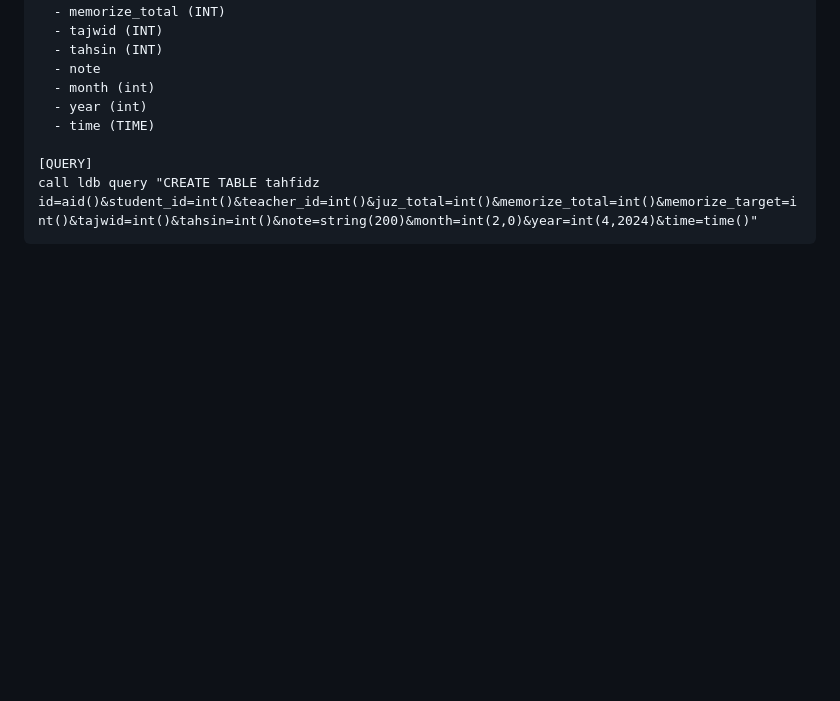
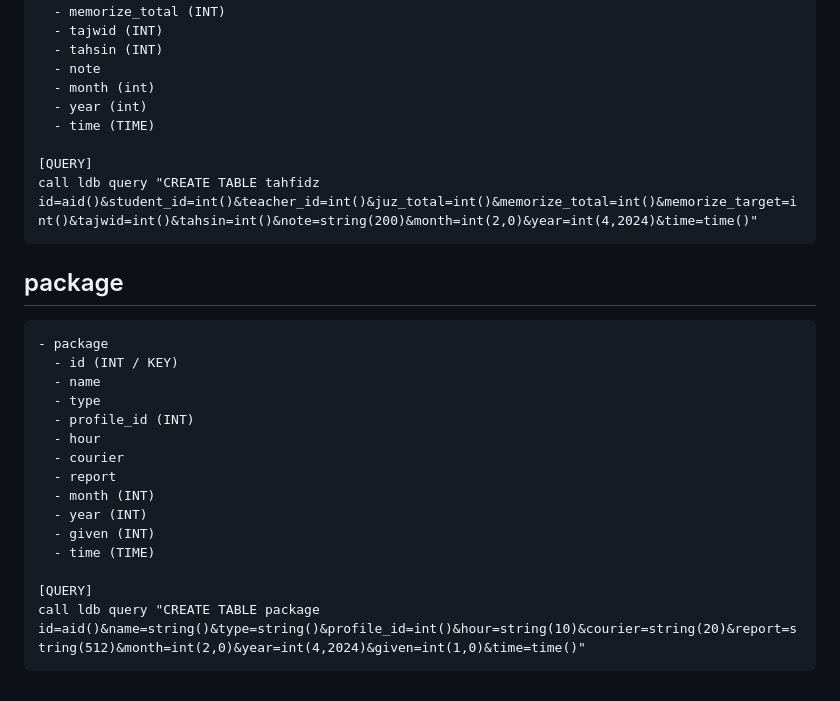
Before and after one commit to 9r3i/pesantrian, a Markdown page: README.md, the part around the change. GitHub-like rendering; blank space fills up the shorter version.

Commit message:
add table package

````diff
--- a/README.md
+++ b/README.md
@@ -538,3 +538,22 @@ call ldb query "CREATE TABLE tahfidz_team id=aid()&name=string()&student_id=int(
 [QUERY]
 call ldb query "CREATE TABLE tahfidz id=aid()&student_id=int()&teacher_id=int()&juz_total=int()&memorize_total=int()&memorize_target=int()&tajwid=int()&tahsin=int()&note=string(200)&month=int(2,0)&year=int(4,2024)&time=time()"
 ```
+
+## package
+```
+- package
+  - id (INT / KEY)
+  - name
+  - type
+  - profile_id (INT)
+  - hour
+  - courier
+  - report
+  - month (INT)
+  - year (INT)
+  - given (INT)
+  - time (TIME)
+
+[QUERY]
+call ldb query "CREATE TABLE package id=aid()&name=string()&type=string()&profile_id=int()&hour=string(10)&courier=string(20)&report=string(512)&month=int(2,0)&year=int(4,2024)&given=int(1,0)&time=time()"
+```
````
